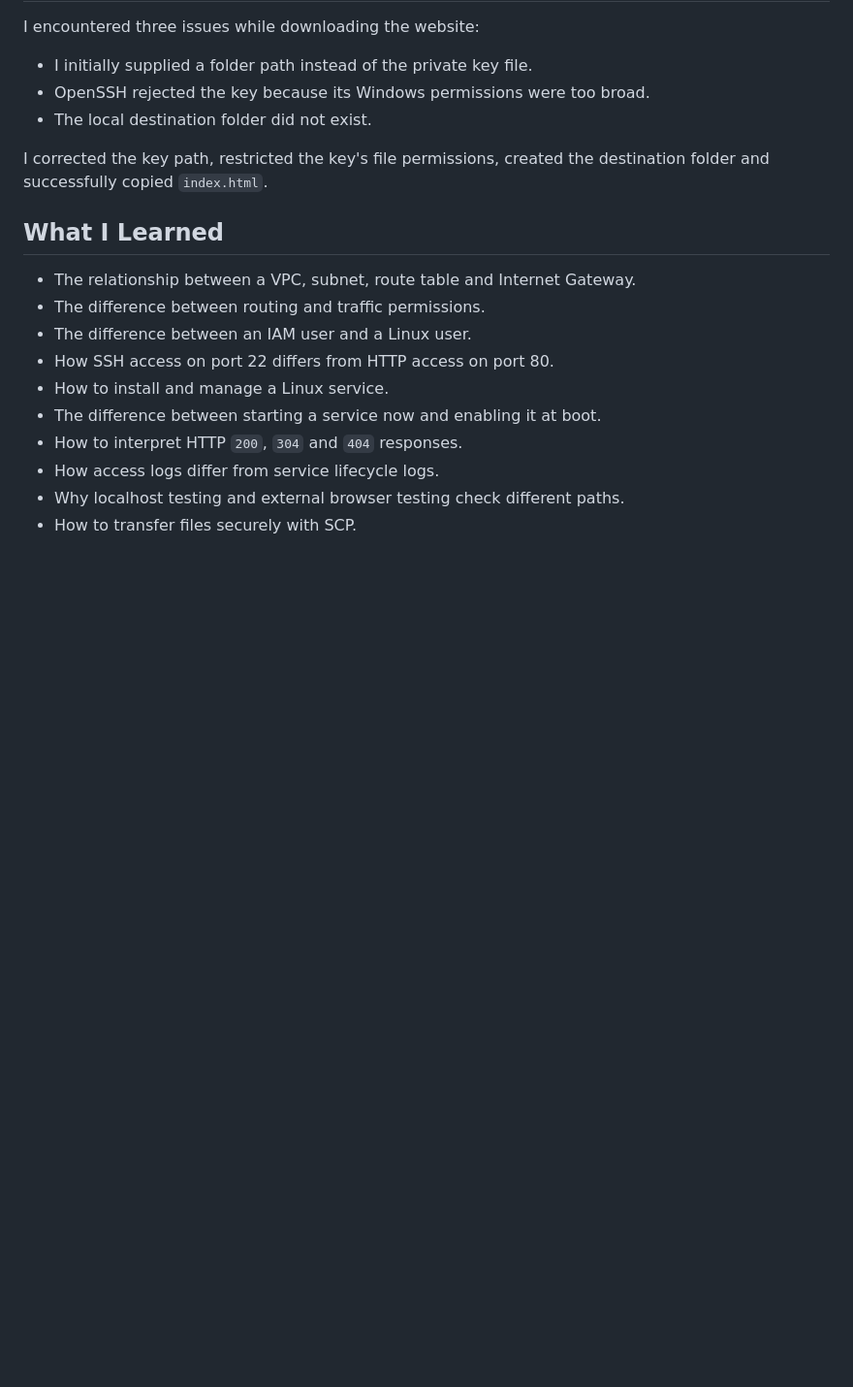
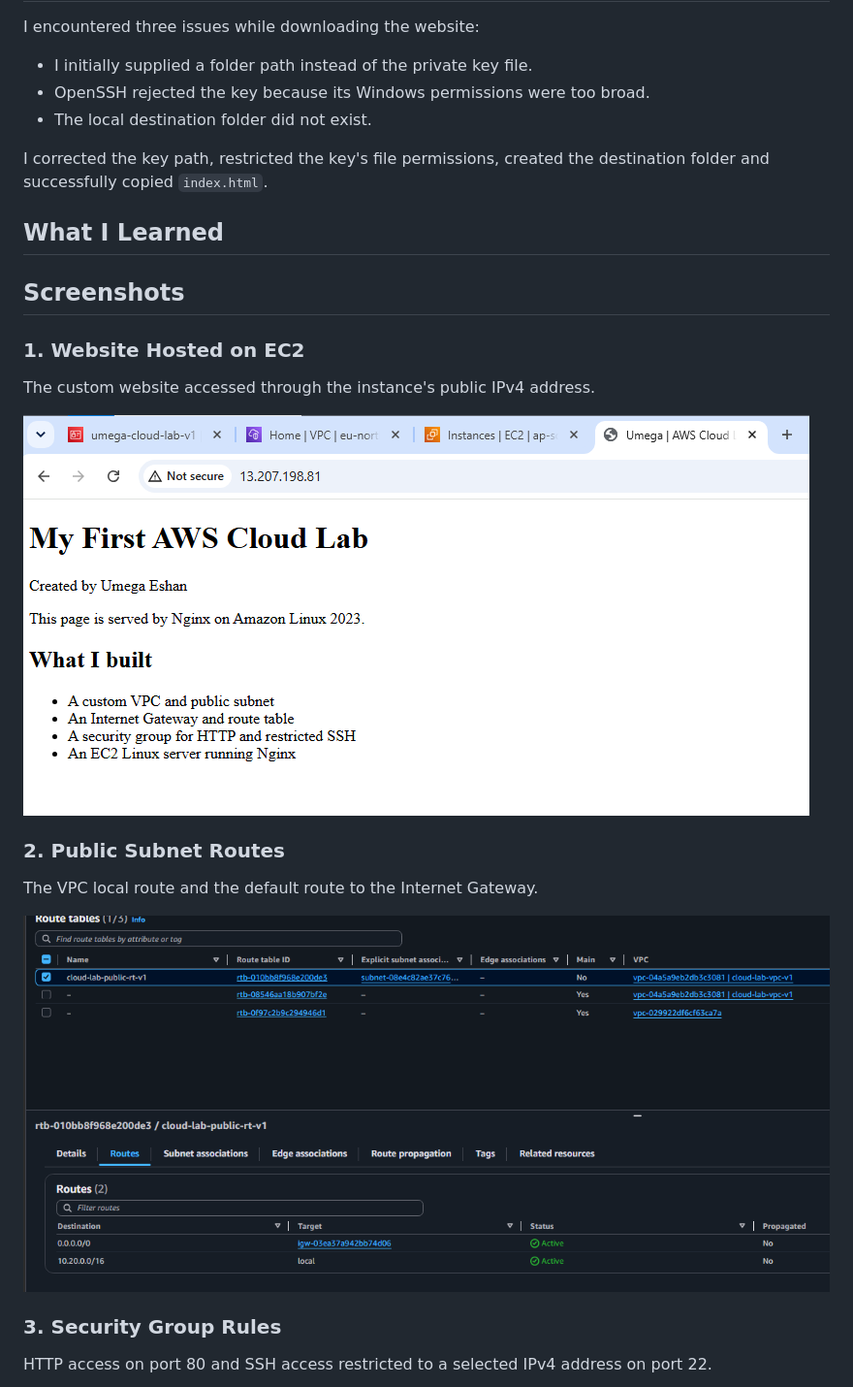
Before and after one commit to umegaeshan/Aws-cloud-network-lab, a Markdown page: README.md, the part around one of its changes. Shown at 97% size. Drawn GitHub-style; pictures changed too: screenshots/01-live-website.png (added), screenshots/02-public-routes.png (added); blank space fills up the shorter version.

Commit message:
Refactor code structure for improved readability and maintainability

```diff
--- a/README.md
+++ b/README.md
@@ -150,13 +150,18 @@ I corrected the key path, restricted the key's file permissions, created the des
 
 ## What I Learned
 
-- The relationship between a VPC, subnet, route table and Internet Gateway.
-- The difference between routing and traffic permissions.
-- The difference between an IAM user and a Linux user.
-- How SSH access on port 22 differs from HTTP access on port 80.
-- How to install and manage a Linux service.
-- The difference between starting a service now and enabling it at boot.
-- How to interpret HTTP `200`, `304` and `404` responses.
-- How access logs differ from service lifecycle logs.
-- Why localhost testing and external browser testing check different paths.
-- How to transfer files securely with SCP.
+## Screenshots
+
+### 1. Website Hosted on EC2
+The custom website accessed through the instance's public IPv4 address.
+
+![Website hosted on EC2](screenshots/01-live-website.png)
+
+### 2. Public Subnet Routes
+The VPC local route and the default route to the Internet Gateway.
+
+![Public subnet routes](screenshots/02-public-routes.png)
+
+### 3. Security Group Rules
+HTTP access on port 80 and SSH access restricted to a selected IPv4 address on port 22.
+
```
Also changed, not shown: other parts of README.md (+10 -0 lines), screenshots/03-security-group-rules.png (added), screenshots/04-nginx-health-check.png (added), screenshots/05-nginx-access-log.png (added).
